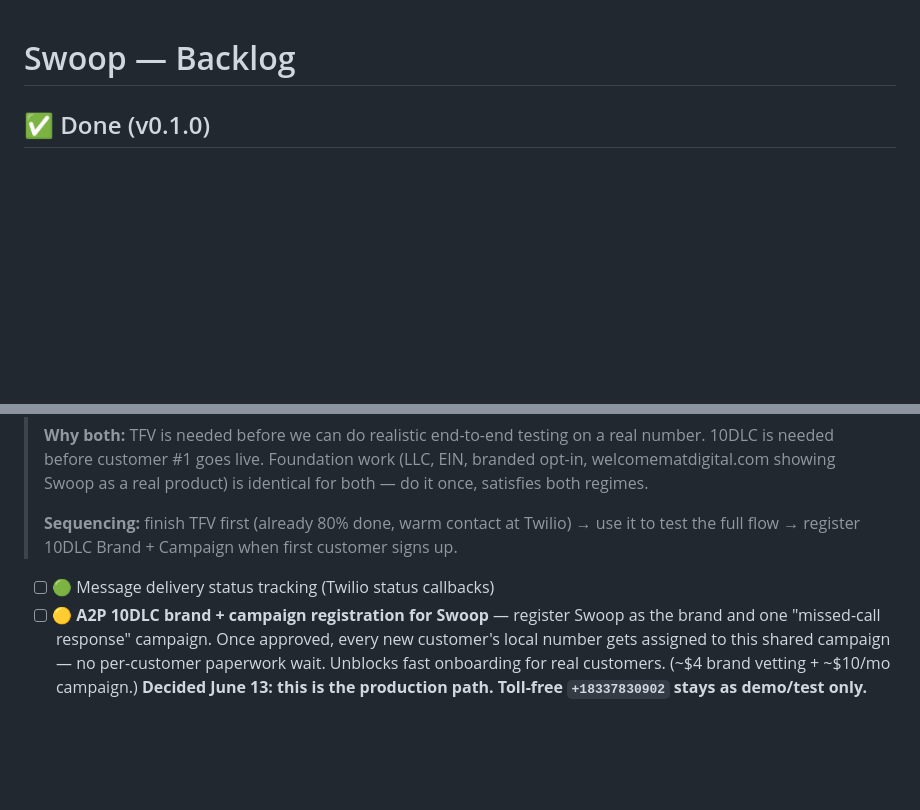
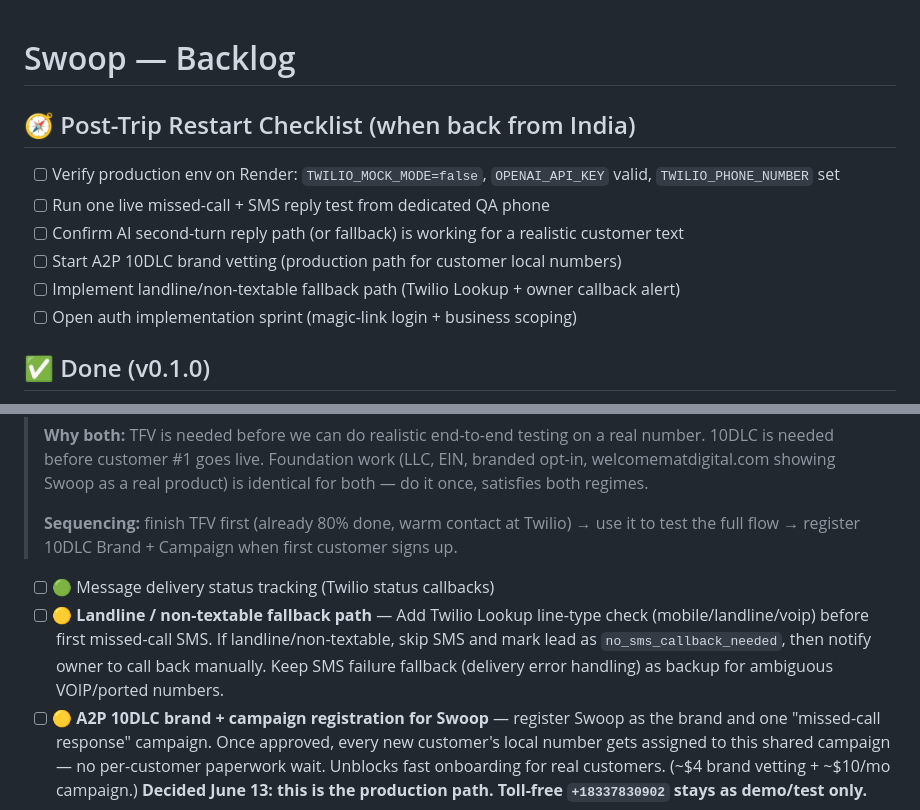
Before and after one commit to sunilmsft/swoop, a Markdown page: BACKLOG.md, 2 parts joined by grey strips. Rendered like a GitHub page; blank space fills up the shorter version.

Commit message:
Refresh post-trip status and next steps

```diff
--- a/BACKLOG.md
+++ b/BACKLOG.md
@@ -1,4 +1,12 @@
 # Swoop — Backlog
+
+## 🧭 Post-Trip Restart Checklist (when back from India)
+- [ ] Verify production env on Render: `TWILIO_MOCK_MODE=false`, `OPENAI_API_KEY` valid, `TWILIO_PHONE_NUMBER` set
+- [ ] Run one live missed-call + SMS reply test from dedicated QA phone
+- [ ] Confirm AI second-turn reply path (or fallback) is working for a realistic customer text
+- [ ] Start A2P 10DLC brand vetting (production path for customer local numbers)
+- [ ] Implement landline/non-textable fallback path (Twilio Lookup + owner callback alert)
+- [ ] Open auth implementation sprint (magic-link login + business scoping)
 
 ## ✅ Done (v0.1.0)
 - [x] Express server with static file serving
@@ -245,6 +253,7 @@
 > **Sequencing:** finish TFV first (already 80% done, warm contact at Twilio) → use it to test the full flow → register 10DLC Brand + Campaign when first customer signs up.
 
 - [ ] 🟢 Message delivery status tracking (Twilio status callbacks)
+- [ ] 🟡 **Landline / non-textable fallback path** — Add Twilio Lookup line-type check (mobile/landline/voip) before first missed-call SMS. If landline/non-textable, skip SMS and mark lead as `no_sms_callback_needed`, then notify owner to call back manually. Keep SMS failure fallback (delivery error handling) as backup for ambiguous VOIP/ported numbers.
 - [ ] 🟡 **A2P 10DLC brand + campaign registration for Swoop** — register Swoop as the brand and one "missed-call response" campaign. Once approved, every new customer's local number gets assigned to this shared campaign — no per-customer paperwork wait. Unblocks fast onboarding for real customers. (~$4 brand vetting + ~$10/mo campaign.) **Decided June 13: this is the production path. Toll-free `+18337830902` stays as demo/test only.**
 - [ ] 🟡 **Local number provisioning per customer** — once 10DLC approved, buy local Twilio number in customer's area code on signup (a Sammamish plumber needs a 425 number, not an 833). Wire into admin.html "Add Business" flow so number purchase + campaign attach happens automatically. Keep current toll-free as permanent test/demo line. _Bumped from 🟢 → 🟡 on June 13 — confirmed as the customer-onboarding mechanic._
 - [ ] 🟢 **Plan B SMS provider notes** — Bandwidth.com or Telnyx as Twilio alternates if verification continues to drag. Same A2P rails, often faster brand approval. (Evaluated Sent.dm + Sendblue May 27 — both passed: Sent.dm still needs A2P; Sendblue is iMessage-only and breaks for Android callers.)
```
Also changed, not shown: docs/03_CURRENT_STATE.md (+8 -8 lines), docs/10_NEXT_STEPS.md (+20 -11 lines).
